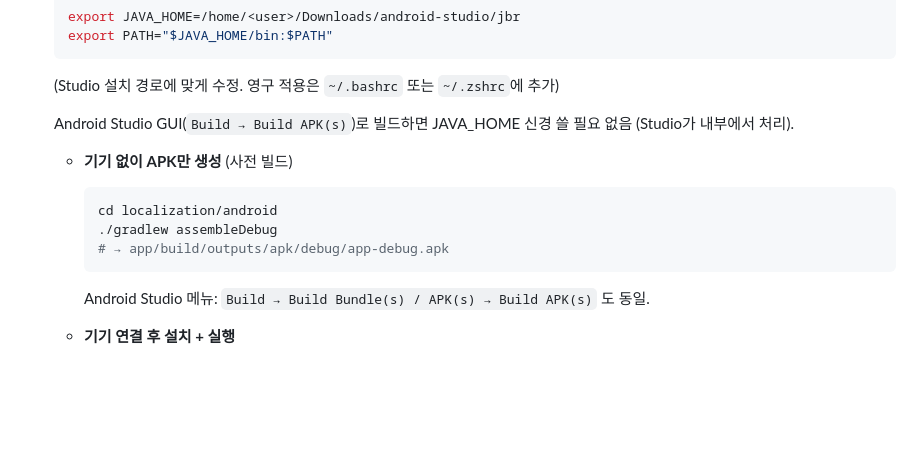
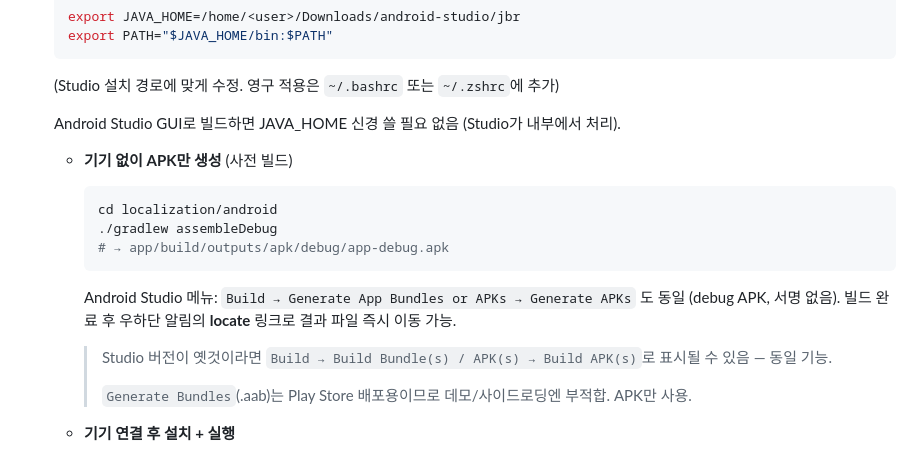
Before and after one commit to haeffice/SLLM, a Markdown page: localization/README.md, the part around the change. GitHub-like rendering; blank space fills up the shorter version.

Commit message:
Update Studio Build menu naming to new Iguana+ label
Newer Android Studio versions renamed "Build Bundle(s) / APK(s) →
Build APK(s)" to "Generate App Bundles or APKs → Generate APKs". Use
the current name in the README, keep the old name as a fallback note
for older Studio installs, and clarify that the Bundles (.aab) path
is for Play Store distribution and shouldn't be used for sideloading.

Co-Authored-By: Claude Opus 4.7 (1M context) <noreply@anthropic.com>

````diff
--- a/localization/README.md
+++ b/localization/README.md
@@ -84,7 +84,7 @@ BE B가 다른 머신에서 포트포워딩됐다면 `BE_URL`만 그 주소로
    ```
    (Studio 설치 경로에 맞게 수정. 영구 적용은 `~/.bashrc` 또는 `~/.zshrc`에 추가)
 
-   Android Studio GUI(`Build → Build APK(s)`)로 빌드하면 JAVA_HOME 신경 쓸 필요 없음 (Studio가 내부에서 처리).
+   Android Studio GUI로 빌드하면 JAVA_HOME 신경 쓸 필요 없음 (Studio가 내부에서 처리).
 
    - **기기 없이 APK만 생성** (사전 빌드)
      ```bash
@@ -92,7 +92,10 @@ BE B가 다른 머신에서 포트포워딩됐다면 `BE_URL`만 그 주소로
      ./gradlew assembleDebug
      # → app/build/outputs/apk/debug/app-debug.apk
      ```
-     Android Studio 메뉴: `Build → Build Bundle(s) / APK(s) → Build APK(s)` 도 동일.
+     Android Studio 메뉴: `Build → Generate App Bundles or APKs → Generate APKs` 도 동일 (debug APK, 서명 없음). 빌드 완료 후 우하단 알림의 **locate** 링크로 결과 파일 즉시 이동 가능.
+     > Studio 버전이 옛것이라면 `Build → Build Bundle(s) / APK(s) → Build APK(s)`로 표시될 수 있음 — 동일 기능.
+     >
+     > `Generate Bundles`(.aab)는 Play Store 배포용이므로 데모/사이드로딩엔 부적합. APK만 사용.
 
    - **기기 연결 후 설치 + 실행**
      - 툴바 ▶ Run 클릭 → debug APK 빌드 + 설치 + 실행
````
